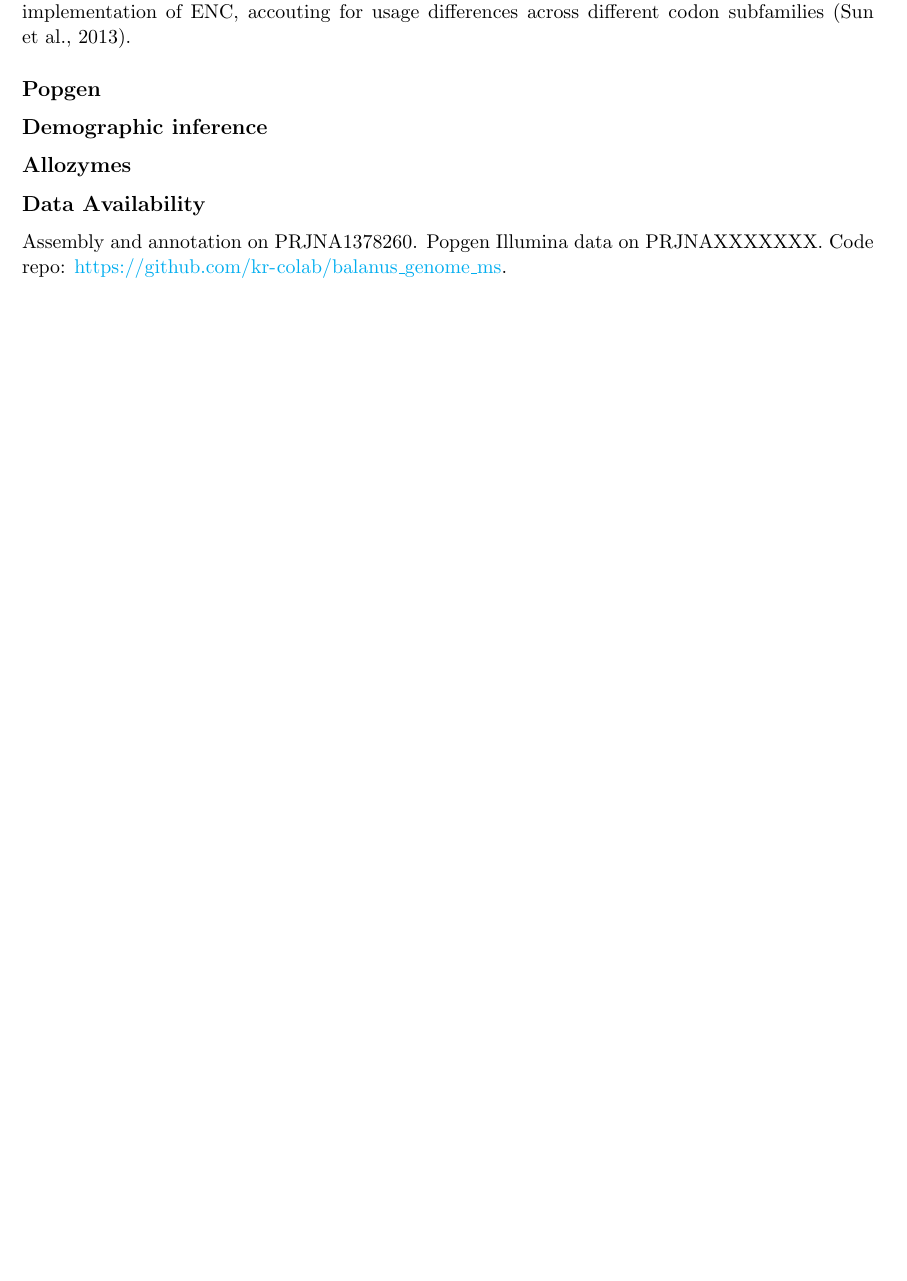
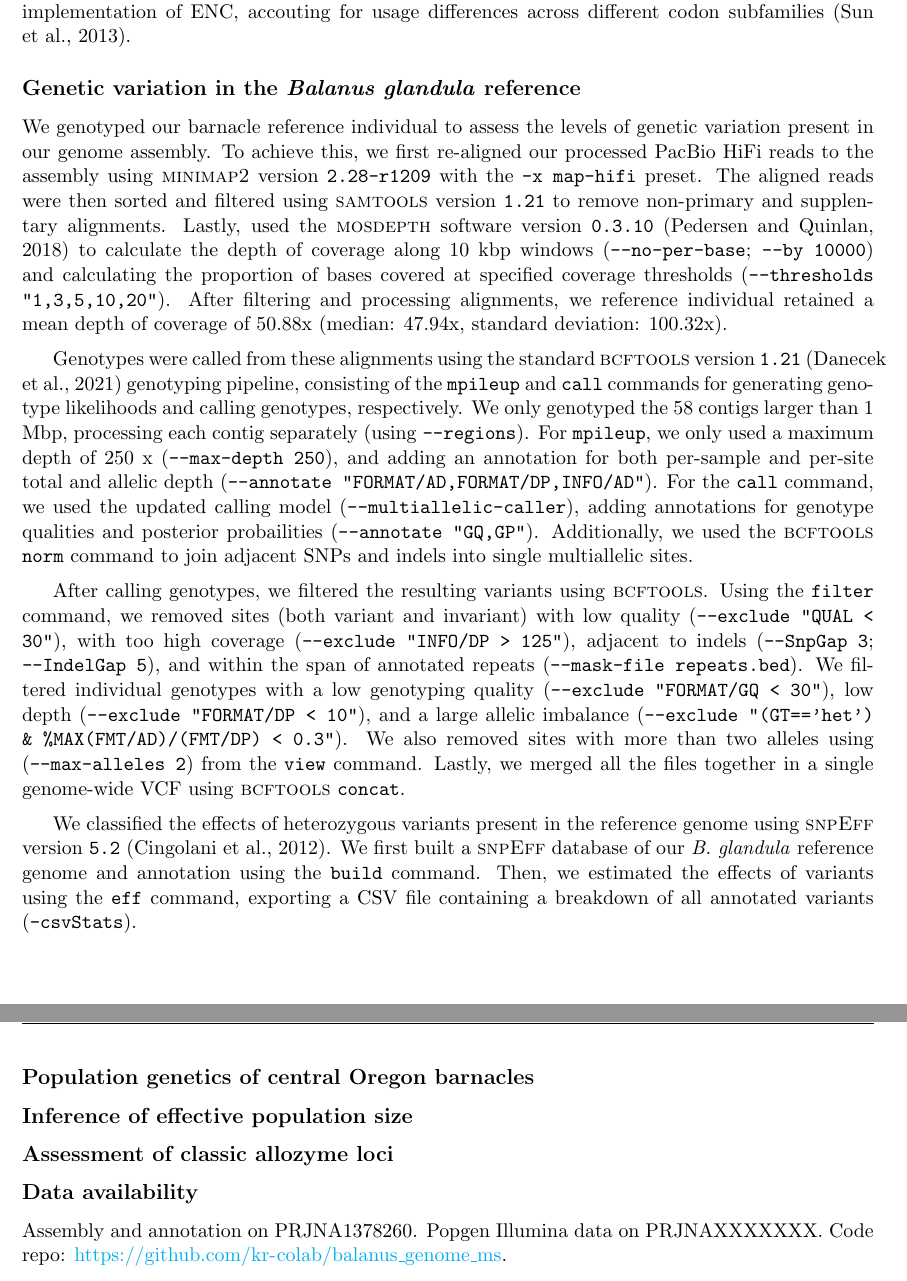
Before and after one commit to kr-colab/balanus_genome_ms, a LaTeX paper (docs/barnacle_genome_ms.tex): part of page 22 of 47 before the commit and two parts of pages 22 and 23 of 48 after it, the two joined at a grey line, cut so that both start at the same text, the shorter picture padded with empty space. Compiled offline with pdfLaTeX.

Commit message:
Added ref popgen info

```diff
--- a/docs/barnacle_genome_ms.tex
+++ b/docs/barnacle_genome_ms.tex
@@ -1403,13 +1407,68 @@ codons (\cite{wright_effective_1990}).
 More specifically, we calculated an improved implementation of ENC, accouting for
 usage differences across different codon subfamilies (\cite{sun_improved_2013}).
 
-\subsection*{Popgen}\label{sec:methods_popgen}
-
-\subsection*{Demographic inference}
-
-\subsection*{Allozymes}
-
-\subsection*{Data Availability}
+\subsection*{Genetic variation in the \balgla{} reference}
+
+We genotyped our barnacle reference individual to assess the levels of genetic variation
+present in our genome assembly.
+To achieve this, we first re-aligned our processed PacBio HiFi reads to the assembly using
+\textsc{minimap2} version \texttt{2.28-r1209} with the \texttt{-x map-hifi} preset.
+The aligned reads were then sorted and filtered using \textsc{samtools} version \texttt{1.21}
+to remove non-primary and supplentary alignments.
+Lastly, used the \textsc{mosdepth} software version \texttt{0.3.10}
+(\cite{pedersen_mosdepth_2018}) to calculate the depth of coverage along 10 kbp windows
+(\texttt{--no-per-base}; \texttt{--by 10000}) and calculating the proportion of bases
+covered at specified coverage thresholds (\texttt{--thresholds "1,3,5,10,20"}).
+After filtering and processing alignments, we reference individual retained a mean
+depth of coverage of 50.88x (median: 47.94x, standard deviation: 100.32x).
+\vspace{0.2cm}
+
+Genotypes were called from these alignments using the standard \textsc{bcftools} version
+\texttt{1.21} (\cite{danecek_bcftools_2021}) genotyping pipeline, consisting of the
+\texttt{mpileup} and \texttt{call} commands for generating genotype likelihoods and calling
+genotypes, respectively.
+We only genotyped the 58 contigs larger than 1 Mbp, processing each contig separately
+(using \texttt{--regions}).
+For \texttt{mpileup}, we only used a maximum depth of 250 x (\texttt{--max-depth 250}),
+and adding an annotation for both per-sample and per-site total and allelic depth
+(\texttt{--annotate "FORMAT/AD,FORMAT/DP,INFO/AD"}).
+For the \texttt{call} command, we used the updated calling model
+(\texttt{--multiallelic-caller}), adding annotations for genotype qualities and posterior
+probailities (\texttt{--annotate "GQ,GP"}).
+Additionally, we used the \textsc{bcftools} \texttt{norm} command to join adjacent SNPs
+and indels into single multiallelic sites.
+\vspace{0.2cm}
+
+After calling genotypes, we filtered the resulting variants using \textsc{bcftools}.
+Using the \texttt{filter} command, we removed sites (both variant and invariant) with
+low quality (\texttt{--exclude "QUAL < 30"}), with too high coverage (\texttt{--exclude
+"INFO/DP > 125"}), adjacent to indels (\texttt{--SnpGap 3}; \texttt{--IndelGap 5}), and
+within the span of annotated repeats (\texttt{--mask-file repeats.bed}). We filtered
+individual genotypes with a low genotyping quality (\texttt{--exclude "FORMAT/GQ < 30"}),
+low depth (\texttt{--exclude "FORMAT/DP < 10"}), and a large allelic imbalance
+(\texttt{--exclude "(GT=='het') \& \%MAX(FMT/AD)/(FMT/DP) < 0.3"}).
+We also removed sites with more than two alleles using (\texttt{--max-alleles 2}) from
+the \texttt{view} command.
+Lastly, we merged all the files together in a single genome-wide VCF using
+\textsc{bcftools} \texttt{concat}.
+\vspace{0.2cm}
+
+We classified the effects of heterozygous variants present in the reference genome using
+\textsc{snpEff} version \texttt{5.2} (\cite{cingolani_program_2012}).
+We first built a \textsc{snpEff} database of our \bgla{} reference genome and annotation
+using the \texttt{build} command.
+Then, we estimated the effects of variants using the \texttt{eff} command, exporting a
+CSV file containing a breakdown of all annotated variants (\texttt{-csvStats}).
+
+\subsection*{Population genetics of central Oregon barnacles}\label{sec:methods_popgen}
+
+
+
+\subsection*{Inference of effective population size}
+
+\subsection*{Assessment of classic allozyme loci}
+
+\subsection*{Data availability}
 
 Assembly and annotation on PRJNA1378260. Popgen Illumina data on PRJNAXXXXXXX.
 Code repo: \url{https://github.com/kr-colab/balanus_genome_ms}.
```
Also changed, not shown: README.md, docs/barnacle_genome_ms.tex (60 more changed lines), 5 other files.
